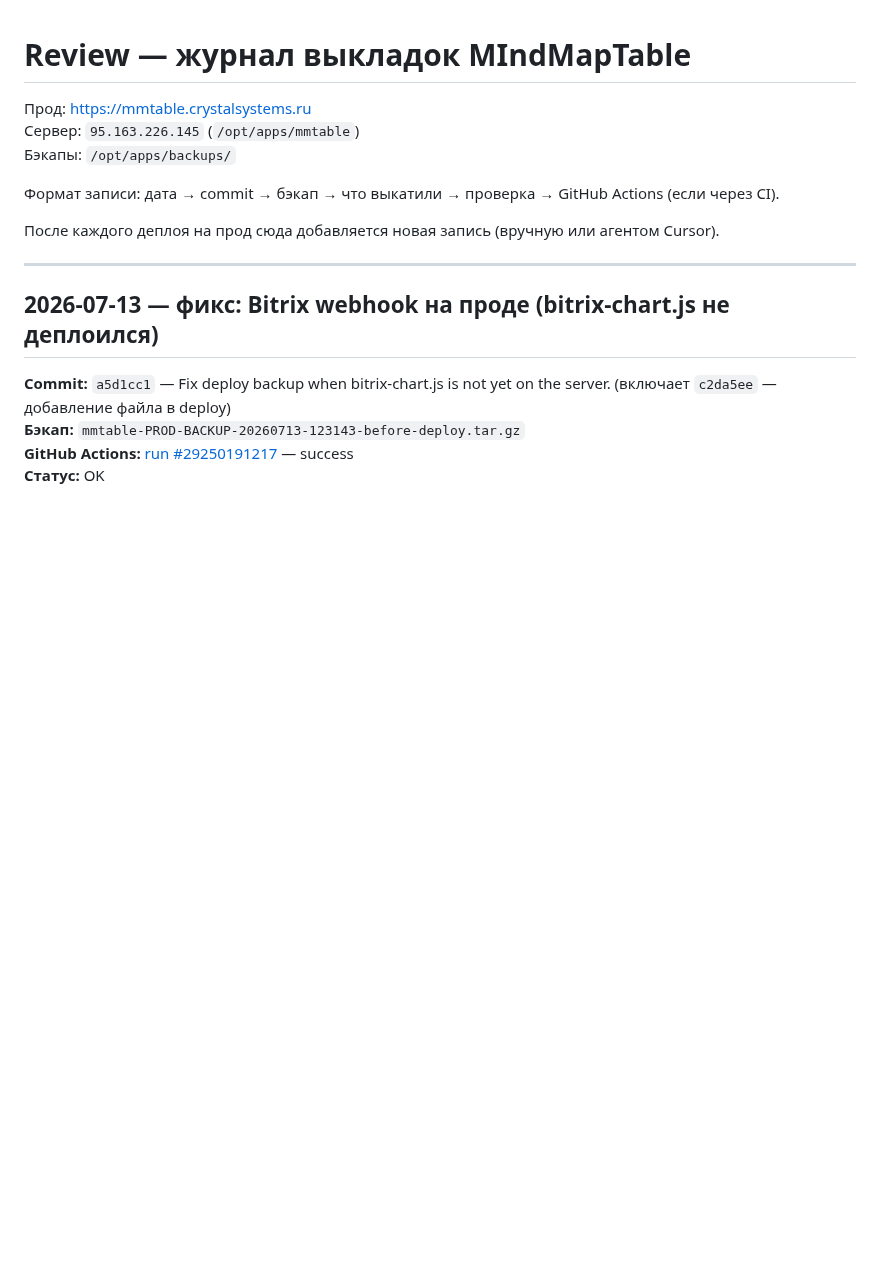
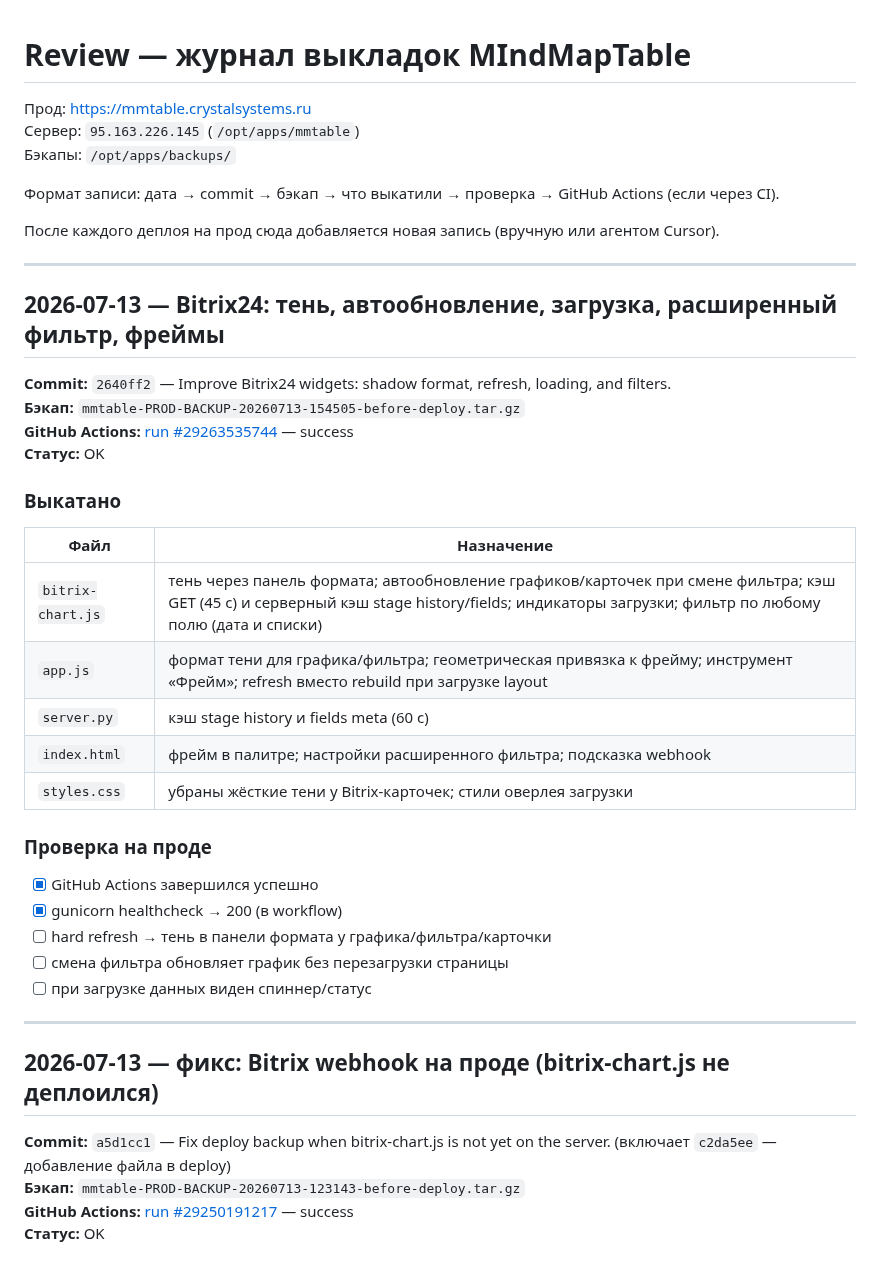
Before and after one commit to skitoand/mmtables, a Markdown page: REVIEW.md, the part around the change. Rendered like a GitHub page; blank space fills up the shorter version.

Commit message:
Document production deploy 2026-07-13 in REVIEW.md.
Co-authored-by: Cursor <cursoragent@cursor.com>

```diff
--- a/REVIEW.md
+++ b/REVIEW.md
@@ -7,6 +7,33 @@
 Формат записи: дата → commit → бэкап → что выкатили → проверка → GitHub Actions (если через CI).
 
 После каждого деплоя на прод сюда добавляется новая запись (вручную или агентом Cursor).
+
+---
+
+## 2026-07-13 — Bitrix24: тень, автообновление, загрузка, расширенный фильтр, фреймы
+
+**Commit:** `2640ff2` — Improve Bitrix24 widgets: shadow format, refresh, loading, and filters.
+**Бэкап:** `mmtable-PROD-BACKUP-20260713-154505-before-deploy.tar.gz`
+**GitHub Actions:** [run #29263535744](https://github.com/skitoand/mmtables/actions/runs/29263535744) — success
+**Статус:** OK
+
+### Выкатано
+
+| Файл | Назначение |
+|------|------------|
+| `bitrix-chart.js` | тень через панель формата; автообновление графиков/карточек при смене фильтра; кэш GET (45 с) и серверный кэш stage history/fields; индикаторы загрузки; фильтр по любому полю (дата и списки) |
+| `app.js` | формат тени для графика/фильтра; геометрическая привязка к фрейму; инструмент «Фрейм»; refresh вместо rebuild при загрузке layout |
+| `server.py` | кэш stage history и fields meta (60 с) |
+| `index.html` | фрейм в палитре; настройки расширенного фильтра; подсказка webhook |
+| `styles.css` | убраны жёсткие тени у Bitrix-карточек; стили оверлея загрузки |
+
+### Проверка на проде
+
+- [x] GitHub Actions завершился успешно
+- [x] gunicorn healthcheck → 200 (в workflow)
+- [ ] hard refresh → тень в панели формата у графика/фильтра/карточки
+- [ ] смена фильтра обновляет график без перезагрузки страницы
+- [ ] при загрузке данных виден спиннер/статус
 
 ---
 
```
